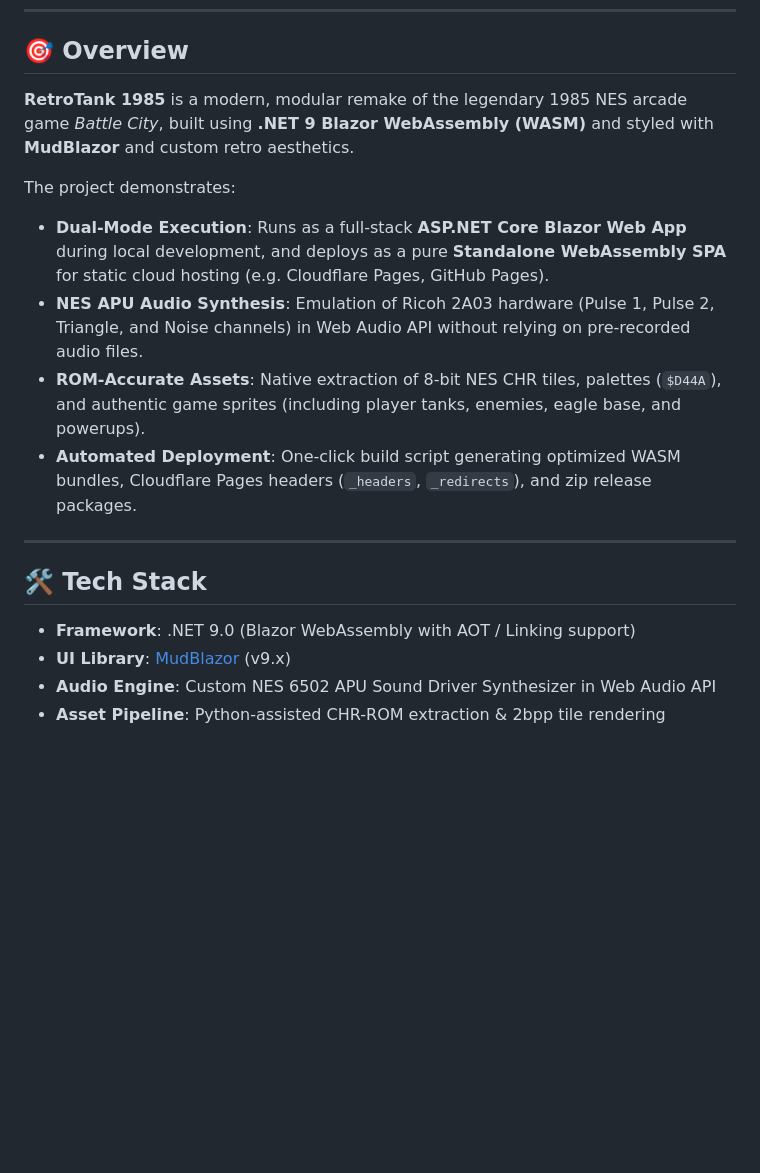
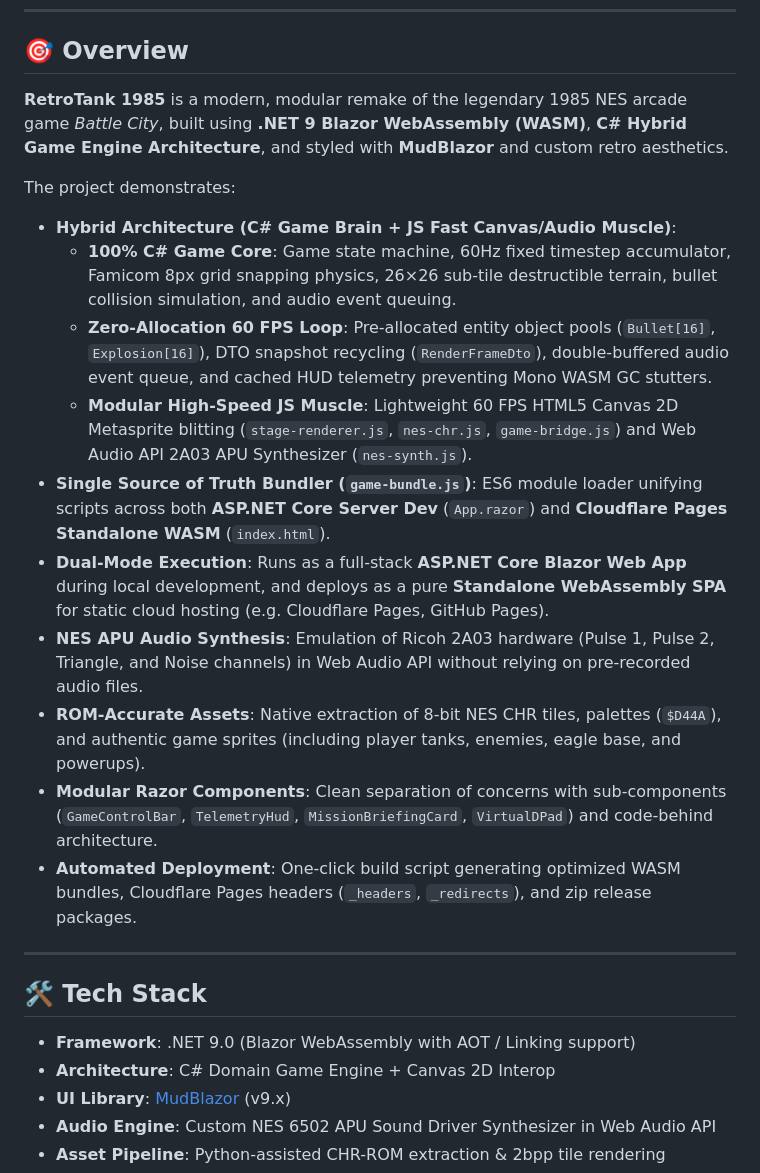
Before and after one commit to Nitkz/RetroTank1985, a Markdown page: README.md, the part around one of its changes. GitHub-like rendering; blank space fills up the shorter version.

```diff
--- a/README.md
+++ b/README.md
@@ -8,12 +8,18 @@
 
 ## 🎯 Overview
 
-**RetroTank 1985** is a modern, modular remake of the legendary 1985 NES arcade game *Battle City*, built using **.NET 9 Blazor WebAssembly (WASM)** and styled with **MudBlazor** and custom retro aesthetics.
+**RetroTank 1985** is a modern, modular remake of the legendary 1985 NES arcade game *Battle City*, built using **.NET 9 Blazor WebAssembly (WASM)**, **C# Hybrid Game Engine Architecture**, and styled with **MudBlazor** and custom retro aesthetics.
 
 The project demonstrates:
+- **Hybrid Architecture (C# Game Brain + JS Fast Canvas/Audio Muscle)**:
+  - **100% C# Game Core**: Game state machine, 60Hz fixed timestep accumulator, Famicom 8px grid snapping physics, 26×26 sub-tile destructible terrain, bullet collision simulation, and audio event queuing.
+  - **Zero-Allocation 60 FPS Loop**: Pre-allocated entity object pools (`Bullet[16]`, `Explosion[16]`), DTO snapshot recycling (`RenderFrameDto`), double-buffered audio event queue, and cached HUD telemetry preventing Mono WASM GC stutters.
+  - **Modular High-Speed JS Muscle**: Lightweight 60 FPS HTML5 Canvas 2D Metasprite blitting (`stage-renderer.js`, `nes-chr.js`, `game-bridge.js`) and Web Audio API 2A03 APU Synthesizer (`nes-synth.js`).
+- **Single Source of Truth Bundler (`game-bundle.js`)**: ES6 module loader unifying scripts across both **ASP.NET Core Server Dev** (`App.razor`) and **Cloudflare Pages Standalone WASM** (`index.html`).
 - **Dual-Mode Execution**: Runs as a full-stack **ASP.NET Core Blazor Web App** during local development, and deploys as a pure **Standalone WebAssembly SPA** for static cloud hosting (e.g. Cloudflare Pages, GitHub Pages).
 - **NES APU Audio Synthesis**: Emulation of Ricoh 2A03 hardware (Pulse 1, Pulse 2, Triangle, and Noise channels) in Web Audio API without relying on pre-recorded audio files.
 - **ROM-Accurate Assets**: Native extraction of 8-bit NES CHR tiles, palettes (`$D44A`), and authentic game sprites (including player tanks, enemies, eagle base, and powerups).
+- **Modular Razor Components**: Clean separation of concerns with sub-components (`GameControlBar`, `TelemetryHud`, `MissionBriefingCard`, `VirtualDPad`) and code-behind architecture.
 - **Automated Deployment**: One-click build script generating optimized WASM bundles, Cloudflare Pages headers (`_headers`, `_redirects`), and zip release packages.
 
 ---
@@ -21,6 +27,7 @@ The project demonstrates:
 ## 🛠 Tech Stack
 
 - **Framework**: .NET 9.0 (Blazor WebAssembly with AOT / Linking support)
+- **Architecture**: C# Domain Game Engine + Canvas 2D Interop
 - **UI Library**: [MudBlazor](https://mudblazor.com/) (v9.x)
 - **Audio Engine**: Custom NES 6502 APU Sound Driver Synthesizer in Web Audio API
 - **Asset Pipeline**: Python-assisted CHR-ROM extraction & 2bpp tile rendering
```
Also changed, not shown: other parts of README.md (+39 -10 lines), ROADMAP.md (+47 -22 lines).
